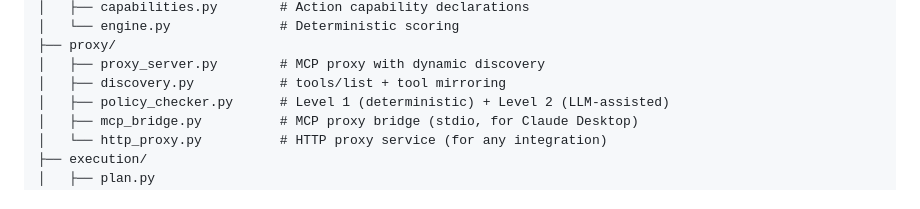
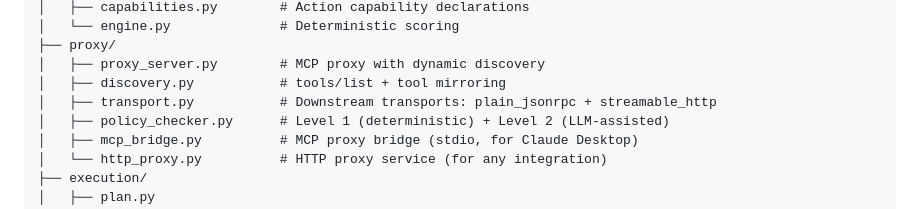
Before and after one commit to EnxDev/morpheus, a Markdown page: README.md, the part around the change. Drawn GitHub-style.

Commit message:
[streamable-http] F3: list transport.py in README project-structure tree
Adds the new proxy/transport.py entry to the morpheus/proxy/ subtree,
positioned between discovery.py and policy_checker.py so readers see
the transport layer sitting between "discover what tools exist" and
"decide whether to call them". Format matches the surrounding entries
(aligned comment column, same phrasing style).

Co-Authored-By: Claude Opus 4.7 (1M context) <noreply@anthropic.com>

```diff
--- a/README.md
+++ b/README.md
@@ -361,6 +361,7 @@ morpheus/
 ├── proxy/
 │   ├── proxy_server.py        # MCP proxy with dynamic discovery
 │   ├── discovery.py           # tools/list + tool mirroring
+│   ├── transport.py           # Downstream transports: plain_jsonrpc + streamable_http
 │   ├── policy_checker.py      # Level 1 (deterministic) + Level 2 (LLM-assisted)
 │   ├── mcp_bridge.py          # MCP proxy bridge (stdio, for Claude Desktop)
 │   └── http_proxy.py          # HTTP proxy service (for any integration)
```
